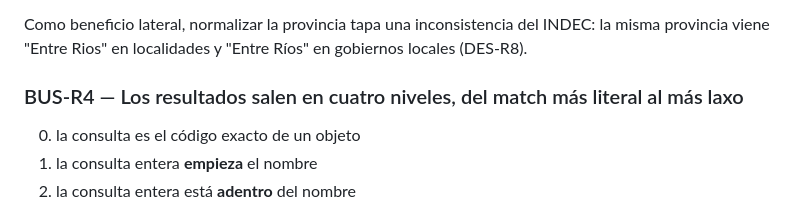
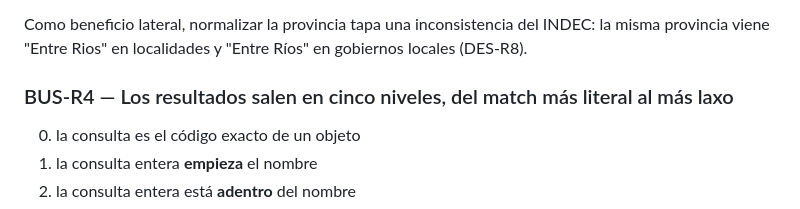
Before and after one commit to dantofema/indec-descargas, a Markdown page: docs/reglas/buscador.md, the part around the change. GitHub-like rendering.

Commit message:
docs: BUS-R4 pasó a cinco niveles, no cuatro
El self-review de Task 7 encontró el título desactualizado: agregar el
nivel 0 (código exacto) subió la cuenta de niveles de la lista de cuatro a
cinco, y el encabezado se había quedado con el número viejo.

Co-Authored-By: Claude Opus 5 (1M context) <noreply@anthropic.com>
Claude-Session: https://claude.ai/code/session_01NwXm6uMTAHxcamNw3c8EWF

```diff
--- a/docs/reglas/buscador.md
+++ b/docs/reglas/buscador.md
@@ -47,7 +47,7 @@ deriva en una pasada al arrancar.
 Como beneficio lateral, normalizar la provincia tapa una inconsistencia del INDEC: la misma
 provincia viene "Entre Rios" en localidades y "Entre Ríos" en gobiernos locales (DES-R8).
 
-### BUS-R4 — Los resultados salen en cuatro niveles, del match más literal al más laxo
+### BUS-R4 — Los resultados salen en cinco niveles, del match más literal al más laxo
 
 0. la consulta es el código exacto de un objeto
 1. la consulta entera **empieza** el nombre
```
